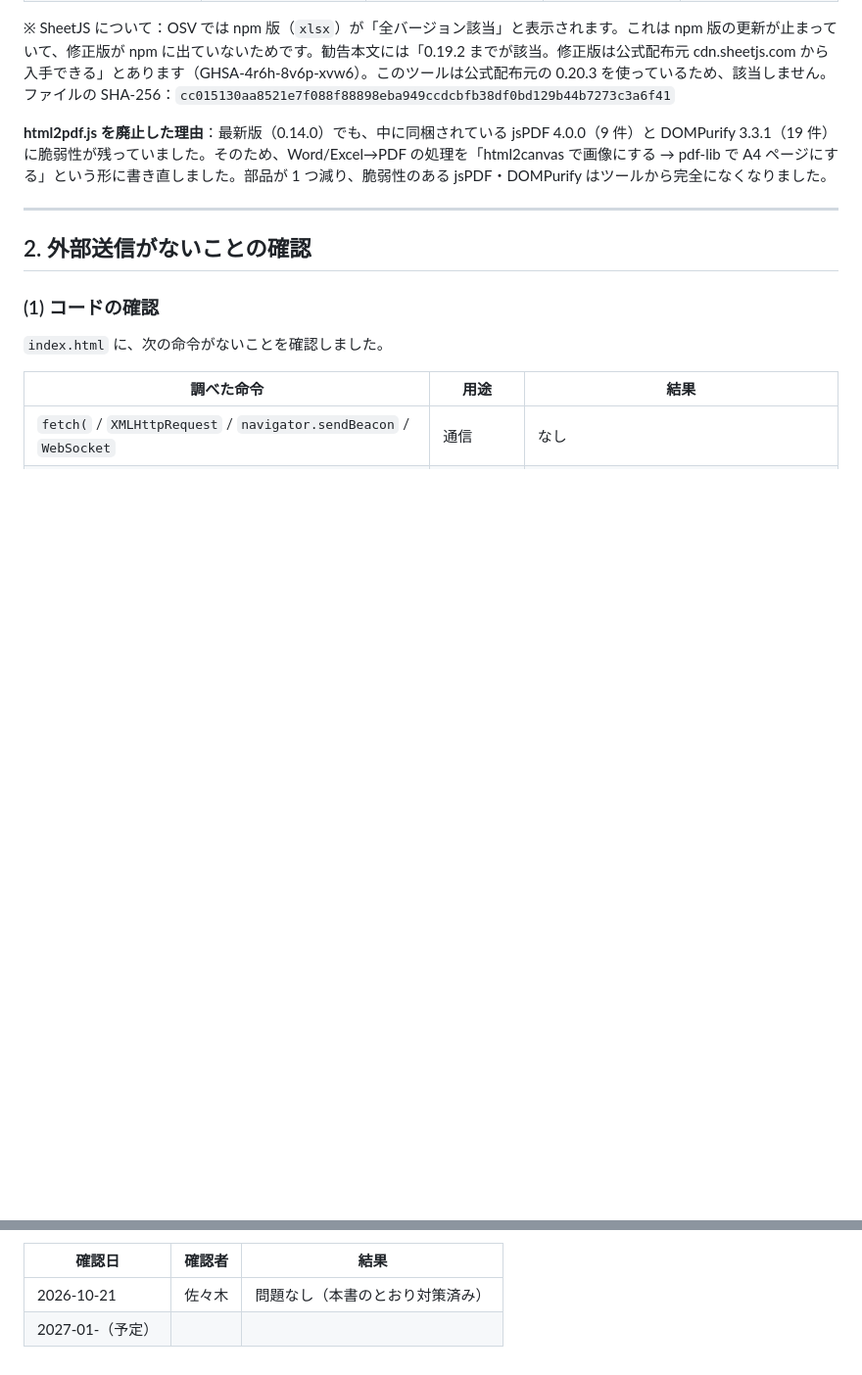
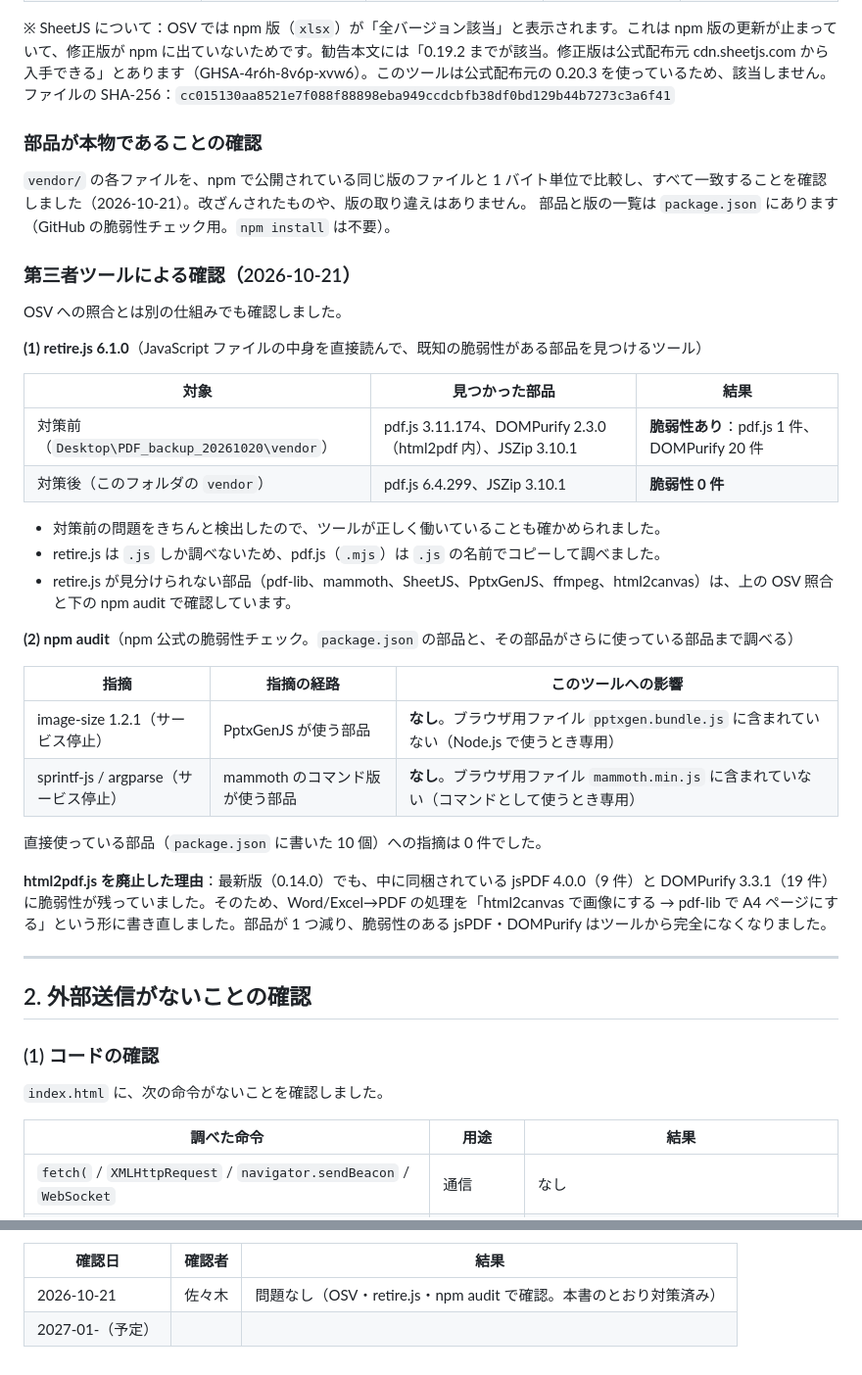
Before and after one commit to qoo22/toolbox, a Markdown page: SECURITY.md, 2 parts joined by grey strips. Shown at 98% size. GitHub-like rendering; blank space fills up the shorter version.

Commit message:
SECURITY.md: retire.js と npm audit による確認結果を追記
Co-Authored-By: Claude Opus 5.5 <noreply@anthropic.com>

```diff
--- a/SECURITY.md
+++ b/SECURITY.md
@@ -53,6 +53,33 @@
 
 ※ SheetJS について：OSV では npm 版（`xlsx`）が「全バージョン該当」と表示されます。これは npm 版の更新が止まっていて、修正版が npm に出ていないためです。勧告本文には「0.19.2 までが該当。修正版は公式配布元 cdn.sheetjs.com から入手できる」とあります（GHSA-4r6h-8v6p-xvw6）。このツールは公式配布元の 0.20.3 を使っているため、該当しません。
 　ファイルの SHA-256：`cc015130aa8521e7f088f88898eba949ccdcbfb38df0bd129b44b7273c3a6f41`
+
+### 部品が本物であることの確認
+`vendor/` の各ファイルを、npm で公開されている同じ版のファイルと 1 バイト単位で比較し、すべて一致することを確認しました（2026-10-21）。改ざんされたものや、版の取り違えはありません。
+部品と版の一覧は `package.json` にあります（GitHub の脆弱性チェック用。`npm install` は不要）。
+
+### 第三者ツールによる確認（2026-10-21）
+OSV への照合とは別の仕組みでも確認しました。
+
+**(1) retire.js 6.1.0**（JavaScript ファイルの中身を直接読んで、既知の脆弱性がある部品を見つけるツール）
+
+| 対象 | 見つかった部品 | 結果 |
+|---|---|---|
+| 対策前（`Desktop\PDF_backup_20261020\vendor`） | pdf.js 3.11.174、DOMPurify 2.3.0（html2pdf 内）、JSZip 3.10.1 | **脆弱性あり**：pdf.js 1 件、DOMPurify 20 件 |
+| 対策後（このフォルダの `vendor`） | pdf.js 6.4.299、JSZip 3.10.1 | **脆弱性 0 件** |
+
+- 対策前の問題をきちんと検出したので、ツールが正しく働いていることも確かめられました。
+- retire.js は `.js` しか調べないため、pdf.js（`.mjs`）は `.js` の名前でコピーして調べました。
+- retire.js が見分けられない部品（pdf-lib、mammoth、SheetJS、PptxGenJS、ffmpeg、html2canvas）は、上の OSV 照合と下の npm audit で確認しています。
+
+**(2) npm audit**（npm 公式の脆弱性チェック。`package.json` の部品と、その部品がさらに使っている部品まで調べる）
+
+| 指摘 | 指摘の経路 | このツールへの影響 |
+|---|---|---|
+| image-size 1.2.1（サービス停止） | PptxGenJS が使う部品 | **なし**。ブラウザ用ファイル `pptxgen.bundle.js` に含まれていない（Node.js で使うとき専用） |
+| sprintf-js / argparse（サービス停止） | mammoth のコマンド版が使う部品 | **なし**。ブラウザ用ファイル `mammoth.min.js` に含まれていない（コマンドとして使うとき専用） |
+
+直接使っている部品（`package.json` に書いた 10 個）への指摘は 0 件でした。
 
 **html2pdf.js を廃止した理由**：最新版（0.14.0）でも、中に同梱されている jsPDF 4.0.0（9 件）と DOMPurify 3.3.1（19 件）に脆弱性が残っていました。そのため、Word/Excel→PDF の処理を「html2canvas で画像にする → pdf-lib で A4 ページにする」という形に書き直しました。部品が 1 つ減り、脆弱性のある jsPDF・DOMPurify はツールから完全になくなりました。
 
@@ -151,5 +178,5 @@ PDF の結合・圧縮などを実行しながら、通信をすべて記録し
 
 | 確認日 | 確認者 | 結果 |
 |---|---|---|
-| 2026-10-21 | 佐々木 | 問題なし（本書のとおり対策済み） |
+| 2026-10-21 | 佐々木 | 問題なし（OSV・retire.js・npm audit で確認。本書のとおり対策済み） |
 | 2027-01-（予定） | | |
```
